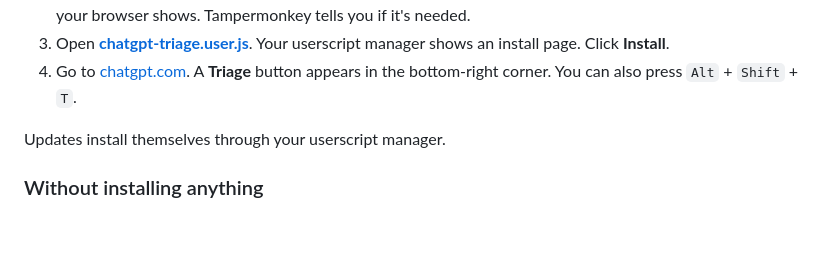
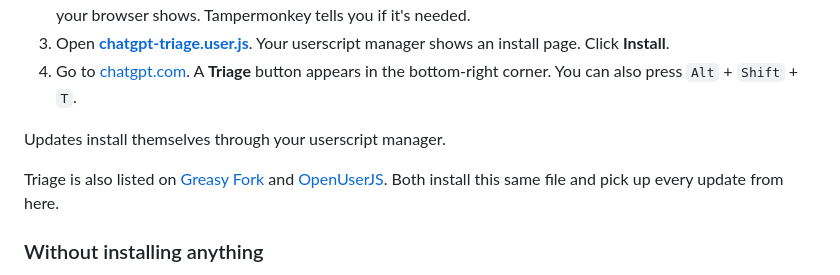
Before and after one commit to NASIRCISSISTIC/chatgpt-triage, a Markdown page: README.md, the part around the change. GitHub-like rendering; blank space fills up the shorter version.

Commit message:
README: link the Greasy Fork and OpenUserJS listings

```diff
--- a/README.md
+++ b/README.md
@@ -46,6 +46,8 @@ Deleting chats in ChatGPT's own sidebar sets off a burst of extra requests to re
 4. Go to [chatgpt.com](https://chatgpt.com). A **Triage** button appears in the bottom-right corner. You can also press `Alt` + `Shift` + `T`.
 
 Updates install themselves through your userscript manager.
+
+Triage is also listed on [Greasy Fork](https://greasyfork.org/en/scripts/597323-triage) and [OpenUserJS](https://openuserjs.org/scripts/NASIRCISSISTIC/Triage). Both install this same file and pick up every update from here.
 
 ### Without installing anything
 
```
